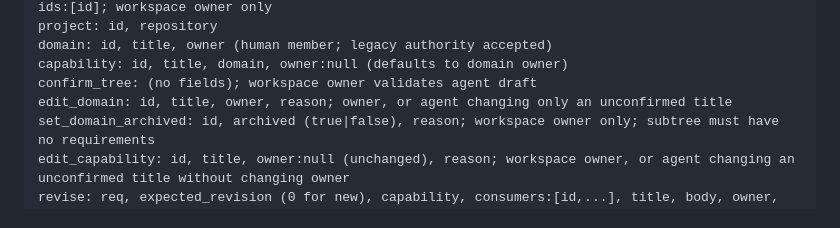
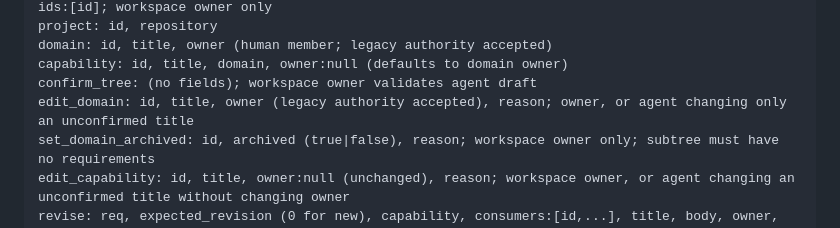
Before and after one commit to skopanev/joppa, a Markdown page: docs/api.md, the part around the change. GitHub-like rendering.

Commit message:
Document legacy authority alias for edit_domain

```diff
--- a/docs/api.md
+++ b/docs/api.md
@@ -17,7 +17,7 @@ project: id, repository
 domain: id, title, owner (human member; legacy authority accepted)
 capability: id, title, domain, owner:null (defaults to domain owner)
 confirm_tree: (no fields); workspace owner validates agent draft
-edit_domain: id, title, owner, reason; owner, or agent changing only an unconfirmed title
+edit_domain: id, title, owner (legacy authority accepted), reason; owner, or agent changing only an unconfirmed title
 set_domain_archived: id, archived (true|false), reason; workspace owner only; subtree must have no requirements
 edit_capability: id, title, owner:null (unchanged), reason; workspace owner, or agent changing an unconfirmed title without changing owner
 revise: req, expected_revision (0 for new), capability, consumers:[id,...], title, body, owner, reason,
```
